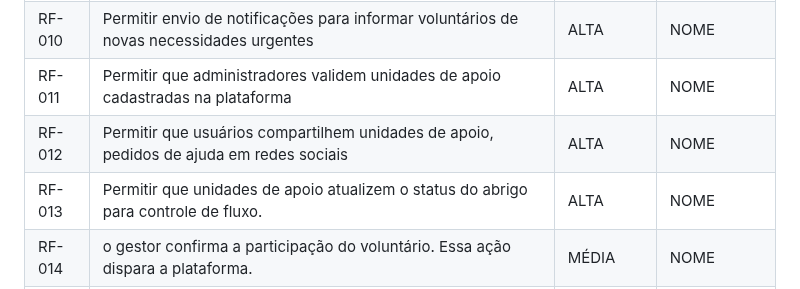
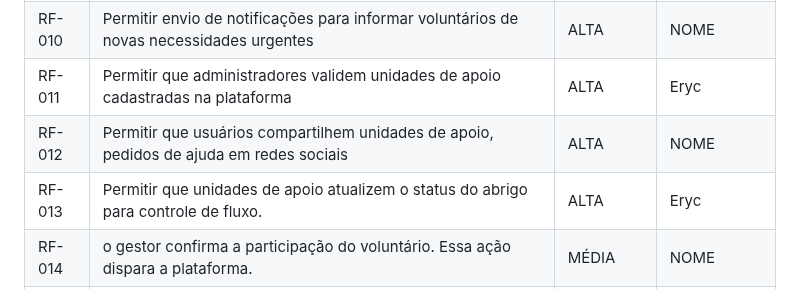
Before and after one commit to eduarda-magnago/sos-connect, a Markdown page: docs/02-Especificação do Projeto.md, the part around the change. GitHub-like rendering.

Commit message:
Atualizar o 02-Especificação do Projeto.md

```diff
--- a/docs/02-Especificação do Projeto.md
+++ b/docs/02-Especificação do Projeto.md
@@ -56,9 +56,9 @@ Para a definição da prioridade foi utilizada a técnica ***MoSCoW***, que clas
 |RF-008| Permitir que unidades de apoio atualizem o status de necessidades (atendida, pendente etc.)*   | MÉDIA | MARESSA |
 |RF-009| Permitir que vítimas e voluntários consultem informações detalhadas sobre cada unidade de apoio (capacidade, serviços disponíveis, contato)  | ALTA | Eduarda |
 |RF-010| Permitir envio de notificações para informar voluntários de novas necessidades urgentes | ALTA | NOME |
-|RF-011| Permitir que administradores validem unidades de apoio cadastradas na plataforma   | ALTA | NOME |
+|RF-011| Permitir que administradores validem unidades de apoio cadastradas na plataforma   | ALTA | Eryc |
 |RF-012| Permitir que usuários compartilhem unidades de apoio, pedidos de ajuda em redes sociais   | ALTA | NOME |
-|RF-013| Permitir que unidades de apoio atualizem o status do abrigo para controle de fluxo.  | ALTA | NOME |
+|RF-013| Permitir que unidades de apoio atualizem o status do abrigo para controle de fluxo.  | ALTA | Eryc |
 |RF-014|  o gestor confirma a participação do voluntário. Essa ação dispara a plataforma.  | MÉDIA | NOME |
 |RF-015|  a plataforma gera o certificado automaticamente e o voluntário faz o download. | MÉDIA | NOME |
 
```
